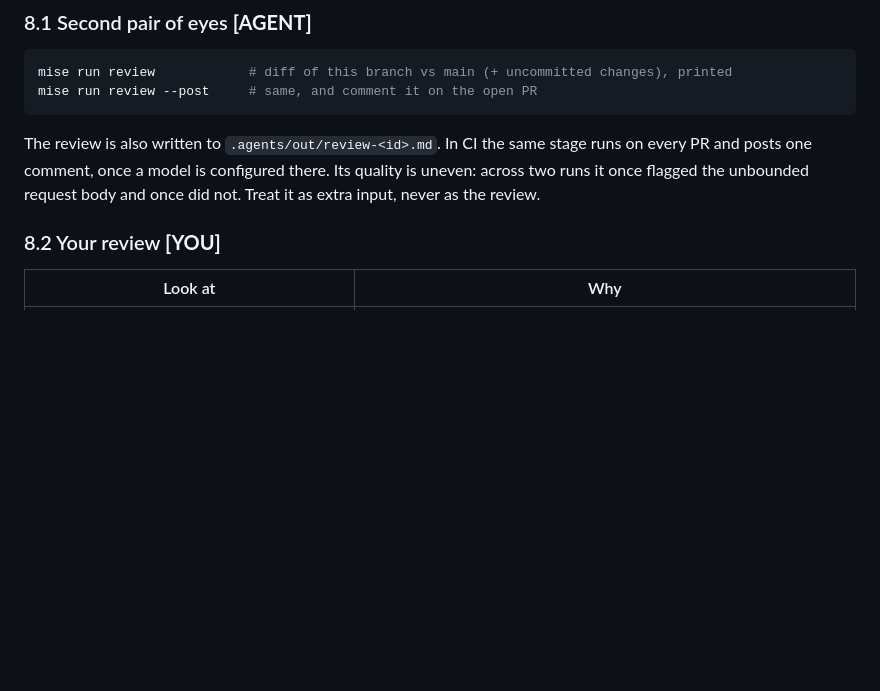
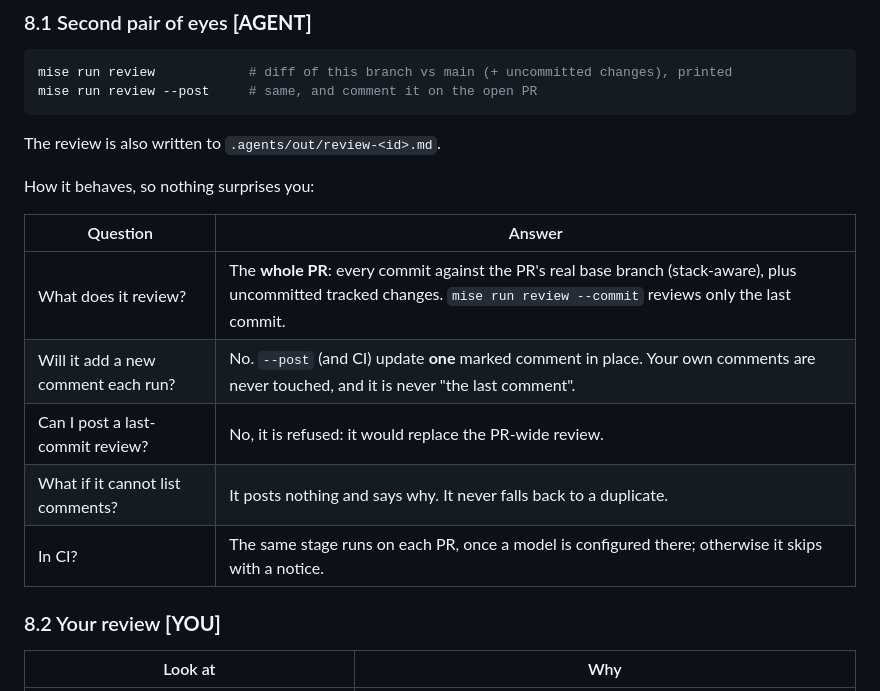
Before and after one commit to bhoudebert/template-agent-dev, a Markdown page: docs/TUTORIAL.md, the part around the change. Drawn GitHub-style; blank space fills up the shorter version.

Commit message:
docs(tutorial): explain review scope and the single review comment

````diff
--- a/docs/TUTORIAL.md
+++ b/docs/TUTORIAL.md
@@ -439,7 +439,17 @@ mise run review            # diff of this branch vs main (+ uncommitted changes)
 mise run review --post     # same, and comment it on the open PR
 ```
 
-The review is also written to `.agents/out/review-<id>.md`. In CI the same stage runs on every PR and posts one comment, once a model is configured there. Its quality is uneven: across two runs it once flagged the unbounded request body and once did not. Treat it as extra input, never as the review.
+The review is also written to `.agents/out/review-<id>.md`.
+
+How it behaves, so nothing surprises you:
+
+| Question | Answer |
+|---|---|
+| What does it review? | The **whole PR**: every commit against the PR's real base branch (stack-aware), plus uncommitted tracked changes. `mise run review --commit` reviews only the last commit. |
+| Will it add a new comment each run? | No. `--post` (and CI) update **one** marked comment in place. Your own comments are never touched, and it is never "the last comment". |
+| Can I post a last-commit review? | No, it is refused: it would replace the PR-wide review. |
+| What if it cannot list comments? | It posts nothing and says why. It never falls back to a duplicate. |
+| In CI? | The same stage runs on each PR, once a model is configured there; otherwise it skips with a notice. | Its quality is uneven: across two runs it once flagged the unbounded request body and once did not. Treat it as extra input, never as the review.
 
 ### 8.2 Your review **[YOU]**
 
````
